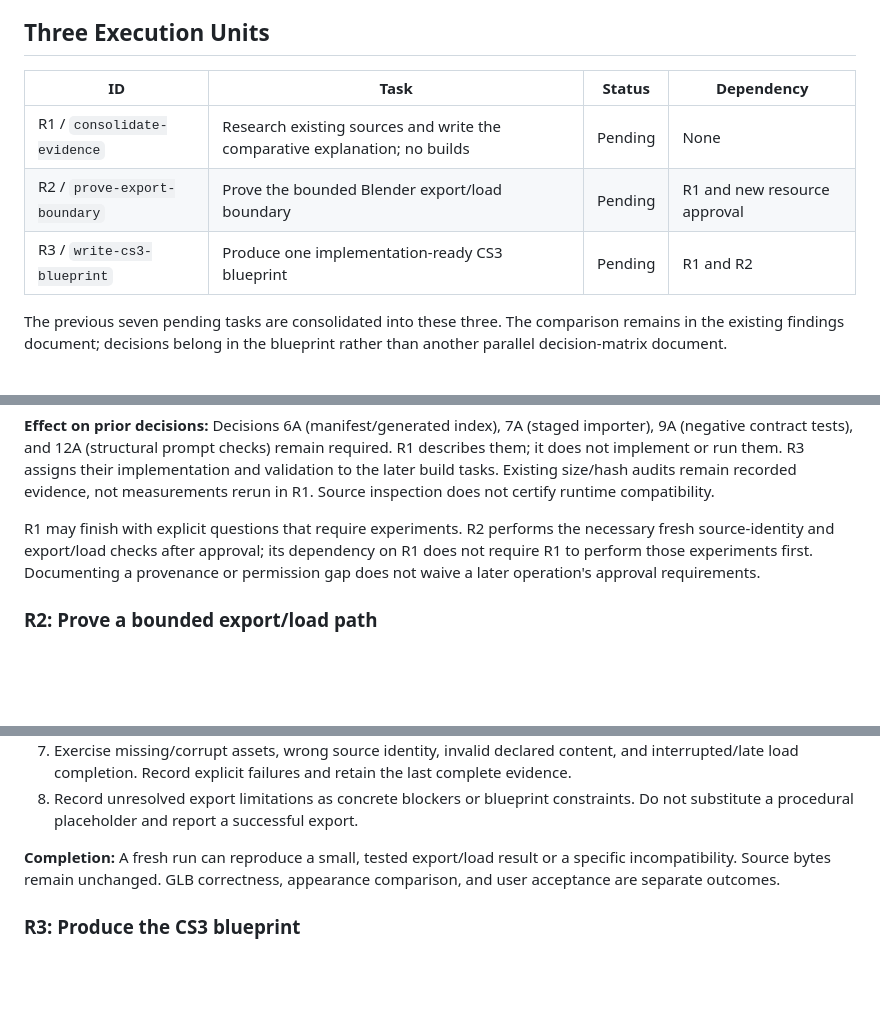
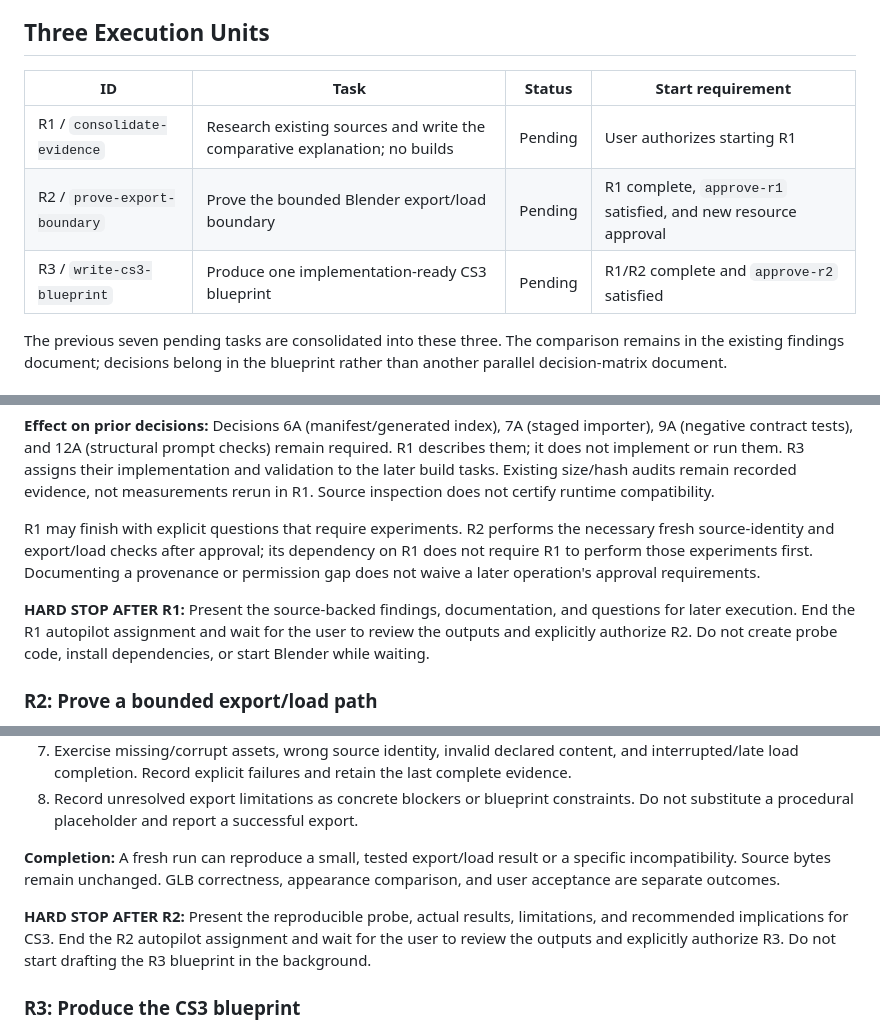
Before and after one commit to ridermw/midcreek-cs-3, a Markdown page: plan.md, 3 parts joined by grey strips. Rendered like a GitHub page; blank space fills up the shorter version.

```diff
--- a/plan.md
+++ b/plan.md
@@ -182,11 +227,11 @@ honestly; reference images must not masquerade as game screenshots.
 
 ## Three Execution Units
 
-| ID | Task | Status | Dependency |
+| ID | Task | Status | Start requirement |
 | --- | --- | --- | --- |
-| R1 / `consolidate-evidence` | Research existing sources and write the comparative explanation; no builds | Pending | None |
-| R2 / `prove-export-boundary` | Prove the bounded Blender export/load boundary | Pending | R1 and new resource approval |
-| R3 / `write-cs3-blueprint` | Produce one implementation-ready CS3 blueprint | Pending | R1 and R2 |
+| R1 / `consolidate-evidence` | Research existing sources and write the comparative explanation; no builds | Pending | User authorizes starting R1 |
+| R2 / `prove-export-boundary` | Prove the bounded Blender export/load boundary | Pending | R1 complete, `approve-r1` satisfied, and new resource approval |
+| R3 / `write-cs3-blueprint` | Produce one implementation-ready CS3 blueprint | Pending | R1/R2 complete and `approve-r2` satisfied |
 
 The previous seven pending tasks are consolidated into these three. The
 comparison remains in the existing findings document; decisions belong in
@@ -239,6 +284,11 @@ its dependency on R1 does not require R1 to perform those experiments first.
 Documenting a provenance or permission gap does not waive a later operation's
 approval requirements.
 
+**HARD STOP AFTER R1:** Present the source-backed findings, documentation,
+and questions for later execution. End the R1 autopilot assignment and wait
+for the user to review the outputs and explicitly authorize R2. Do not create
+probe code, install dependencies, or start Blender while waiting.
+
 ### R2: Prove a bounded export/load path
 
 **Files:** Version a minimal probe procedure and its assertions in CS3; keep
@@ -258,6 +308,11 @@ the existing findings and evidence index, not a fourth historical report.
 a specific incompatibility. Source bytes remain unchanged. GLB correctness,
 appearance comparison, and user acceptance are separate outcomes.
 
+**HARD STOP AFTER R2:** Present the reproducible probe, actual results,
+limitations, and recommended implications for CS3. End the R2 autopilot
+assignment and wait for the user to review the outputs and explicitly
+authorize R3. Do not start drafting the R3 blueprint in the background.
+
 ### R3: Produce the CS3 blueprint
 
 **File:** Create `docs/architecture/cs3-blueprint.md`; update the existing plan
```
Also changed, not shown: other parts of plan.md (+50 -0 lines), README.md (+6 -0 lines).
